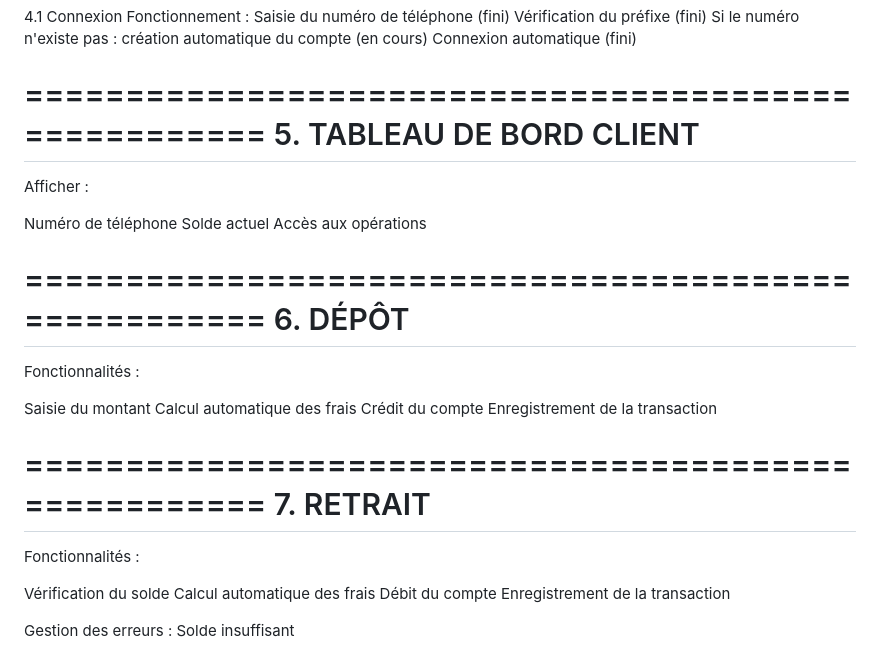
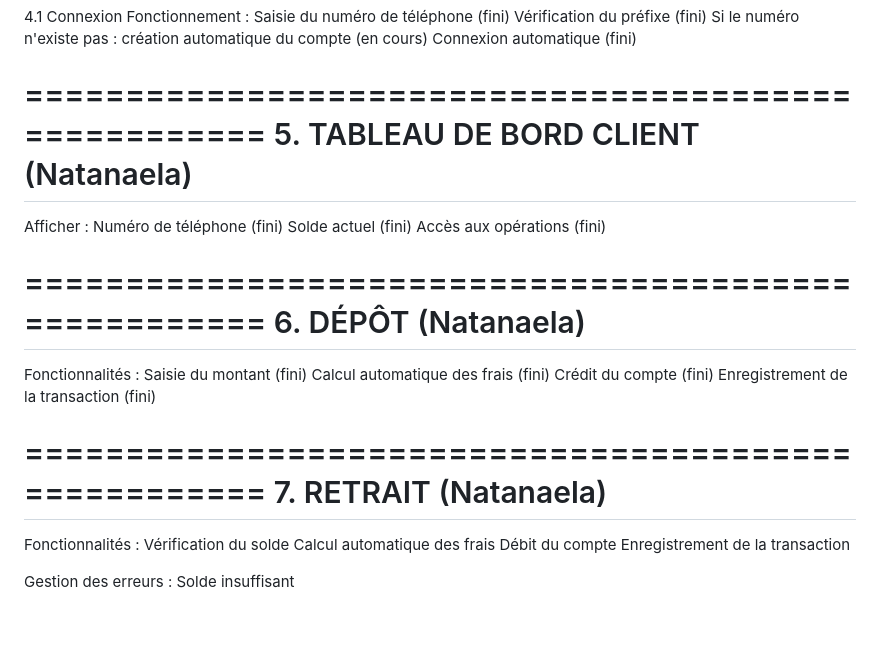
Before and after one commit to Skywalk-08/MobileMoney, a Markdown page: Taches.md, the part around the change. Drawn GitHub-style; blank space fills up the shorter version.

Commit message:
mise à jour todo

```diff
--- a/Taches.md
+++ b/Taches.md
@@ -86,31 +86,28 @@ Si le numéro n'existe pas :
 Connexion automatique (fini)
 
 =====================================================
-5. TABLEAU DE BORD CLIENT
+5. TABLEAU DE BORD CLIENT (Natanaela)
 =====================================================
 
 Afficher :
-
-Numéro de téléphone
-Solde actuel
-Accès aux opérations
+Numéro de téléphone (fini)
+Solde actuel (fini)
+Accès aux opérations (fini)
 
 =====================================================
-6. DÉPÔT
+6. DÉPÔT (Natanaela)
 =====================================================
 Fonctionnalités :
-
-Saisie du montant
-Calcul automatique des frais
-Crédit du compte
-Enregistrement de la transaction
+Saisie du montant (fini)
+Calcul automatique des frais (fini)
+Crédit du compte (fini)
+Enregistrement de la transaction (fini)
 
 =====================================================
-7. RETRAIT
+7. RETRAIT (Natanaela)
 =====================================================
 
 Fonctionnalités :
-
 Vérification du solde
 Calcul automatique des frais
 Débit du compte
```
